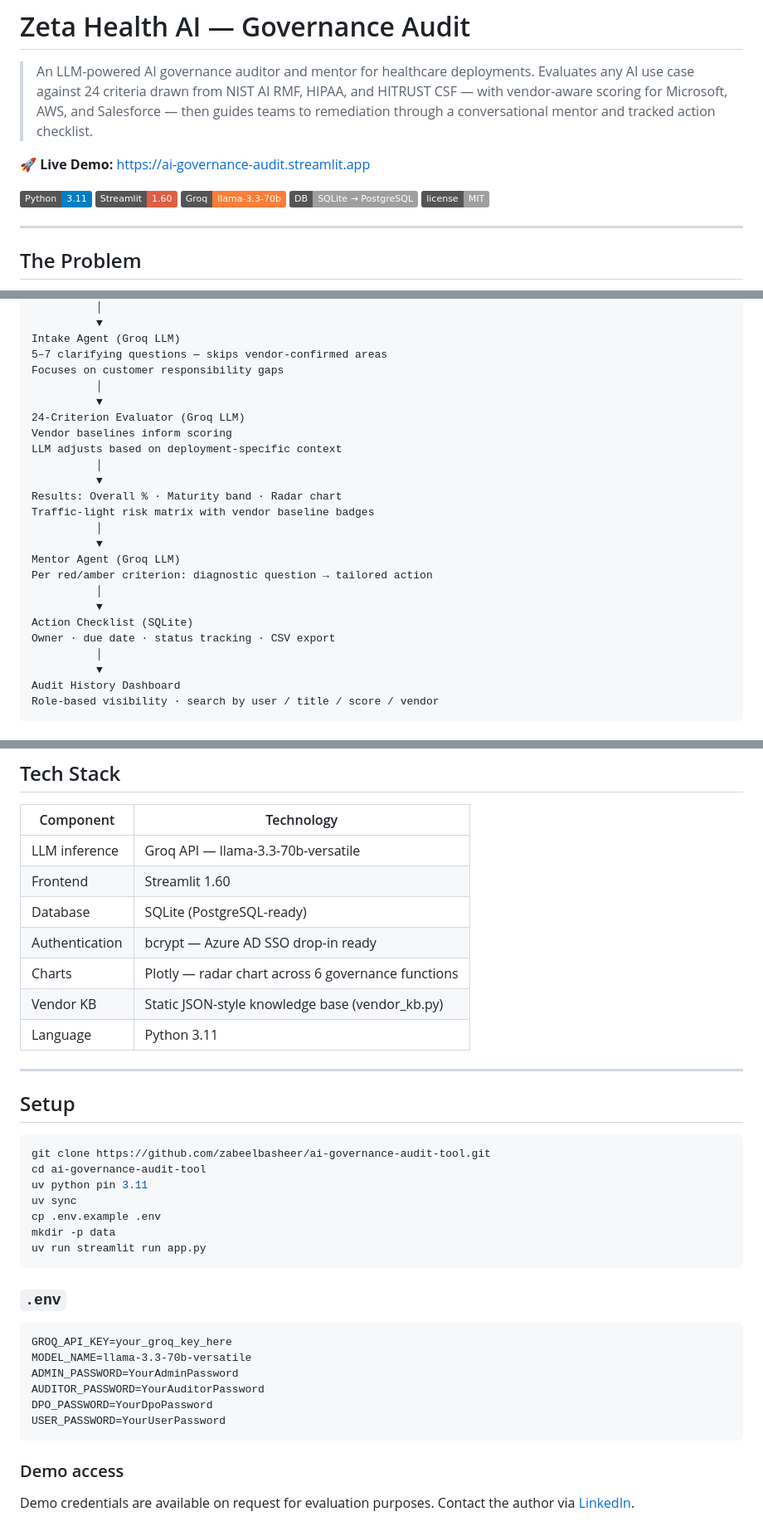
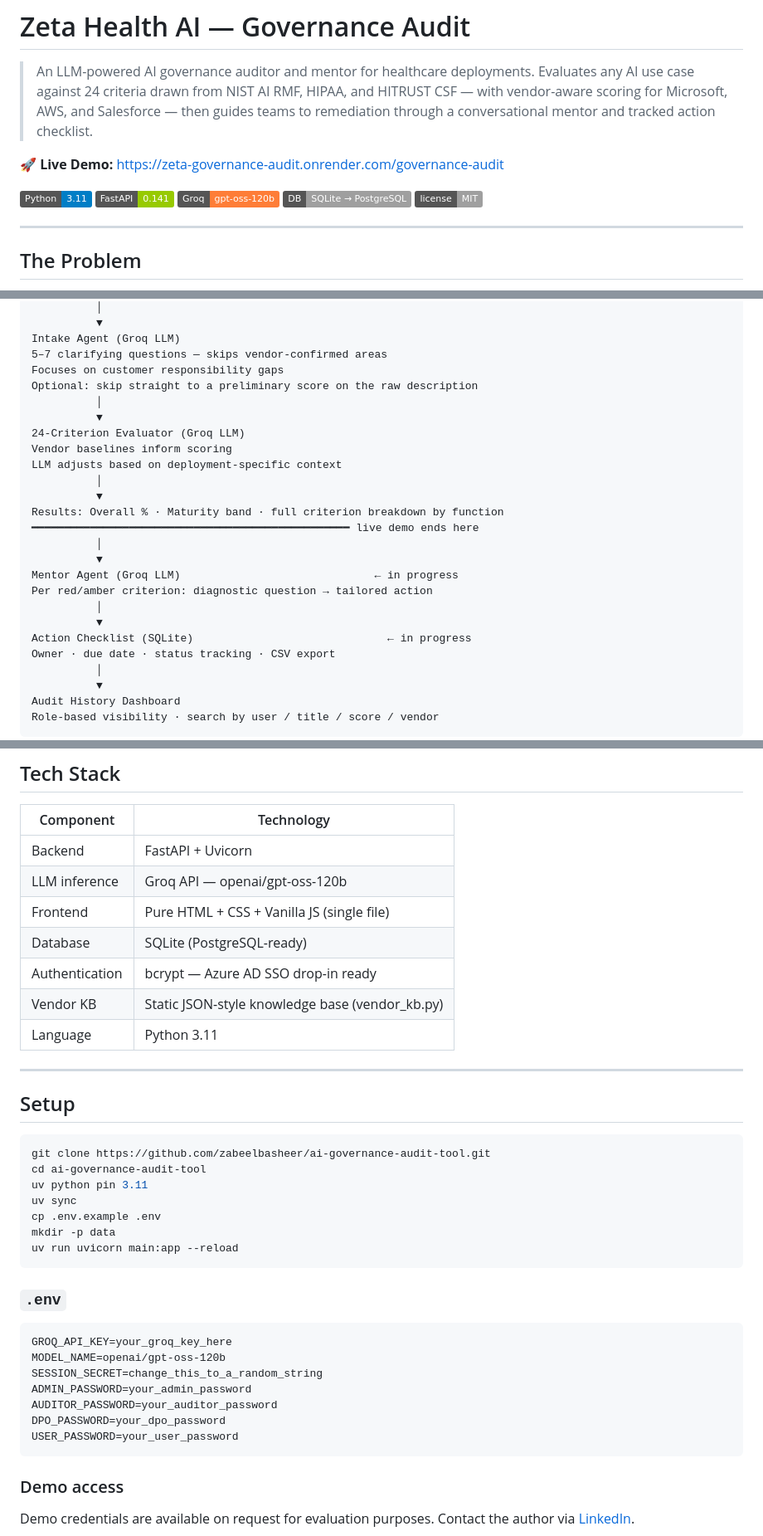
Before and after one commit to zabeelbasheer/ai-governance-audit-tool, a Markdown page: README.md, 3 parts joined by grey strips. Shown at 83% size. GitHub-like rendering; badges without logos.

Commit message:
docs: update README to reflect the live FastAPI deployment
Live demo link pointed at the retired Streamlit URL. Badges, tech
stack, and setup instructions still described Streamlit and the dead
Groq model. The workflow diagram presented the mentor agent and
action checklist as live features, they're phase 3/4, not built yet,
marked accordingly instead of overclaiming.

````diff
--- a/README.md
+++ b/README.md
@@ -2,11 +2,11 @@
 
 > An LLM-powered AI governance auditor and mentor for healthcare deployments. Evaluates any AI use case against 24 criteria drawn from NIST AI RMF, HIPAA, and HITRUST CSF — with vendor-aware scoring for Microsoft, AWS, and Salesforce — then guides teams to remediation through a conversational mentor and tracked action checklist.
 
-**🚀 Live Demo:** https://ai-governance-audit.streamlit.app
+**🚀 Live Demo:** https://zeta-governance-audit.onrender.com/governance-audit
 
 ![Python](https://img.shields.io/badge/Python-3.11-blue)
-![Streamlit](https://img.shields.io/badge/Streamlit-1.60-red)
-![Groq](https://img.shields.io/badge/Groq-llama--3.3--70b-orange)
+![FastAPI](https://img.shields.io/badge/FastAPI-0.141-green)
+![Groq](https://img.shields.io/badge/Groq-gpt--oss--120b-orange)
 ![SQLite](https://img.shields.io/badge/DB-SQLite%20→%20PostgreSQL-lightgrey)
 ![License](https://img.shields.io/badge/license-MIT-lightgrey)
 
@@ -144,6 +144,7 @@ Pre-loads baseline scores for strongly covered criteria
 Intake Agent (Groq LLM)
 5–7 clarifying questions — skips vendor-confirmed areas
 Focuses on customer responsibility gaps
+Optional: skip straight to a preliminary score on the raw description
           │
           ▼
 24-Criterion Evaluator (Groq LLM)
@@ -151,15 +152,15 @@ Vendor baselines inform scoring
 LLM adjusts based on deployment-specific context
           │
           ▼
-Results: Overall % · Maturity band · Radar chart
-Traffic-light risk matrix with vendor baseline badges
+Results: Overall % · Maturity band · full criterion breakdown by function
+━━━━━━━━━━━━━━━━━━━━━━━━━━━━━━━━━━━━━━━━━━━━━━━━━ live demo ends here
           │
           ▼
-Mentor Agent (Groq LLM)
+Mentor Agent (Groq LLM)                              ← in progress
 Per red/amber criterion: diagnostic question → tailored action
           │
           ▼
-Action Checklist (SQLite)
+Action Checklist (SQLite)                              ← in progress
 Owner · due date · status tracking · CSV export
           │
           ▼
@@ -186,11 +187,11 @@ Authentication is bcrypt-hashed with environment variable passwords. Designed as
 
 | Component | Technology |
 |-----------|-----------|
-| LLM inference | Groq API — llama-3.3-70b-versatile |
-| Frontend | Streamlit 1.60 |
+| Backend | FastAPI + Uvicorn |
+| LLM inference | Groq API — openai/gpt-oss-120b |
+| Frontend | Pure HTML + CSS + Vanilla JS (single file) |
 | Database | SQLite (PostgreSQL-ready) |
 | Authentication | bcrypt — Azure AD SSO drop-in ready |
-| Charts | Plotly — radar chart across 6 governance functions |
 | Vendor KB | Static JSON-style knowledge base (vendor_kb.py) |
 | Language | Python 3.11 |
 
@@ -205,17 +206,18 @@ uv python pin 3.11
 uv sync
 cp .env.example .env
 mkdir -p data
-uv run streamlit run app.py
+uv run uvicorn main:app --reload
 ```
 
 ### `.env`
 ```
 GROQ_API_KEY=your_groq_key_here
-MODEL_NAME=llama-3.3-70b-versatile
-ADMIN_PASSWORD=YourAdminPassword
-AUDITOR_PASSWORD=YourAuditorPassword
-DPO_PASSWORD=YourDpoPassword
-USER_PASSWORD=YourUserPassword
+MODEL_NAME=openai/gpt-oss-120b
+SESSION_SECRET=change_this_to_a_random_string
+ADMIN_PASSWORD=your_admin_password
+AUDITOR_PASSWORD=your_auditor_password
+DPO_PASSWORD=your_dpo_password
+USER_PASSWORD=your_user_password
 ```
 
 ### Demo access
````
Also changed, not shown: other parts of README.md (+2 -2 lines).
